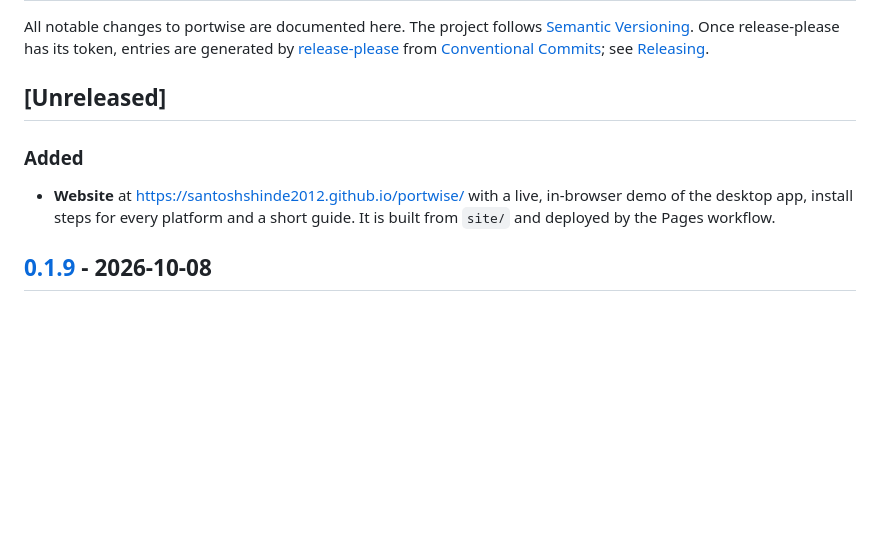
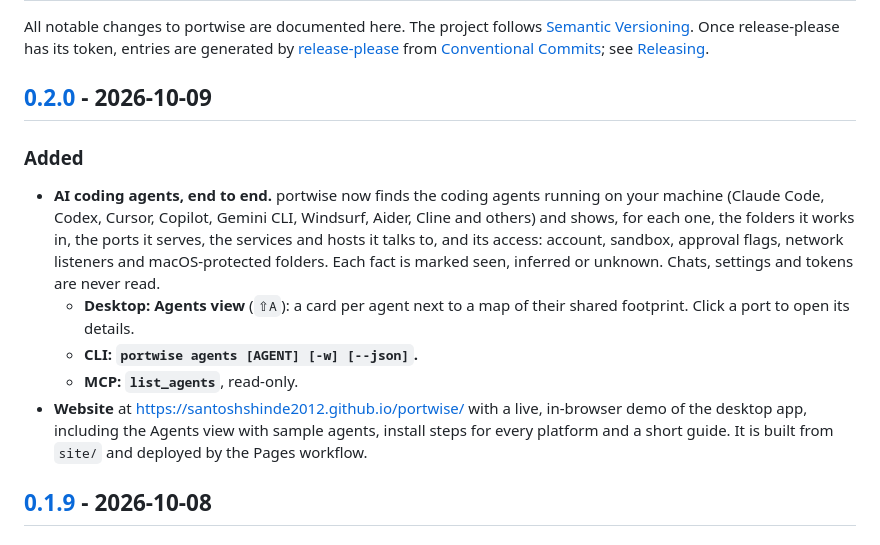
Before and after one commit to santoshshinde2012/holdmap, a Markdown page: CHANGELOG.md, the part around the change printed below. GitHub-like rendering; blank space fills up the shorter version.

```diff
--- a/CHANGELOG.md
+++ b/CHANGELOG.md
@@ -6,13 +6,23 @@ by [release-please](https://github.com/googleapis/release-please) from
 [Conventional Commits](https://www.conventionalcommits.org/en/v1.0.0/); see
 [Releasing](CONTRIBUTING.md#releasing).
 
-## [Unreleased]
+## [0.2.0] - 2026-10-09
 
 ### Added
 
+- **AI coding agents, end to end.** portwise now finds the coding agents running on your machine
+  (Claude Code, Codex, Cursor, Copilot, Gemini CLI, Windsurf, Aider, Cline and others) and shows,
+  for each one, the folders it works in, the ports it serves, the services and hosts it talks to,
+  and its access: account, sandbox, approval flags, network listeners and macOS-protected
+  folders. Each fact is marked seen, inferred or unknown. Chats, settings and tokens are never
+  read.
+  - **Desktop: Agents view** (`⇧A`): a card per agent next to a map of their shared footprint.
+    Click a port to open its details.
+  - **CLI: `portwise agents [AGENT] [-w] [--json]`.**
+  - **MCP: `list_agents`**, read-only.
 - **Website** at <https://santoshshinde2012.github.io/portwise/> with a live, in-browser demo of the
-  desktop app, install steps for every platform and a short guide. It is built from `site/` and
-  deployed by the Pages workflow.
+  desktop app, including the Agents view with sample agents, install steps for every platform and
+  a short guide. It is built from `site/` and deployed by the Pages workflow.
 
 ## [0.1.9] - 2026-10-08
 
```
Also changed, not shown: other parts of CHANGELOG.md (+1 -0 lines), README.md (+9 -9 lines), docs/cli.md (+1 -1 lines), docs/screenshots/desktop-agents-dark.png (added), 7 other files.
